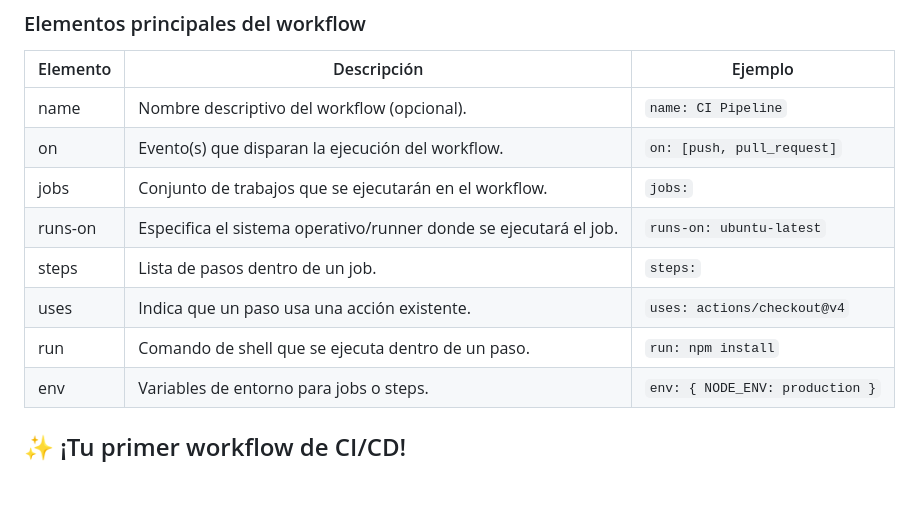
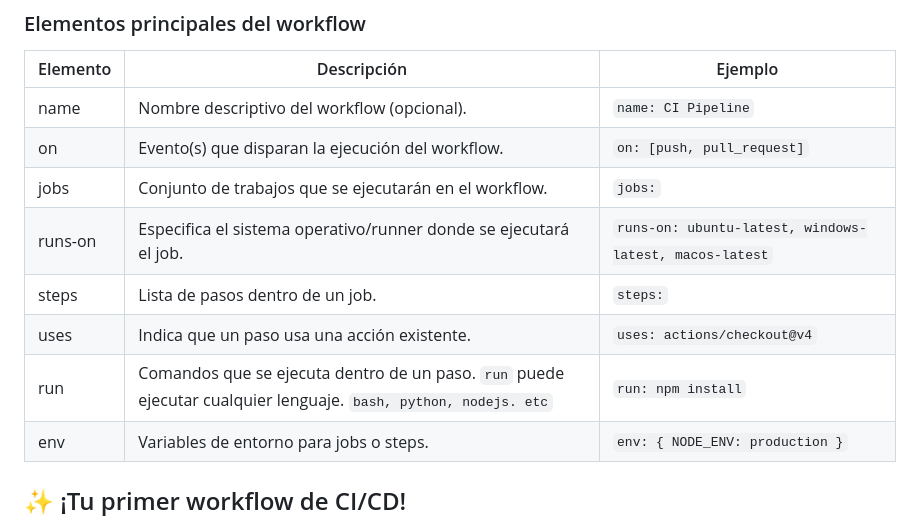
Before and after one commit to nullx5/90daysdevops, a Markdown page: Semana 3/Dia 15 Introduccion a CI-CD y GitHub Actions/README.md, the part around the change. GitHub-like rendering; blank space fills up the shorter version.

```diff
--- a/Semana 3/Dia 15 Introduccion a CI-CD y GitHub Actions/README.md
+++ b/Semana 3/Dia 15 Introduccion a CI-CD y GitHub Actions/README.md
@@ -14,10 +14,10 @@
 | name      | Nombre descriptivo del workflow (opcional).                  | `name: CI Pipeline`             |
 | on        | Evento(s) que disparan la ejecución del workflow.            | `on: [push, pull_request]`      |
 | jobs      | Conjunto de trabajos que se ejecutarán en el workflow.       | `jobs:`                         |
-| runs-on   | Especifica el sistema operativo/runner donde se ejecutará el job. | `runs-on: ubuntu-latest`   |
+| runs-on   | Especifica el sistema operativo/runner donde se ejecutará el job. | `runs-on: ubuntu-latest, windows-latest, macos-latest` |
 | steps     | Lista de pasos dentro de un job.                             | `steps:`                        |
 | uses      | Indica que un paso usa una acción existente.                 | `uses: actions/checkout@v4`     |
-| run       | Comando de shell que se ejecuta dentro de un paso.           | `run: npm install`              |
+| run       | Comandos que se ejecuta dentro de un paso. `run` puede ejecutar cualquier lenguaje. `bash, python, nodejs. etc` | `run: npm install`              |
 | env       | Variables de entorno para jobs o steps.                      | `env: { NODE_ENV: production }` |
 
 
```
